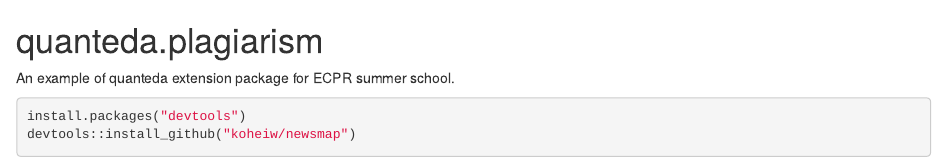
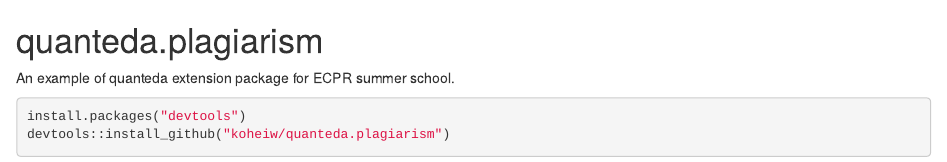
Before and after one commit to koheiw/quanteda.plagiarism, an R Markdown document (README.Rmd): the page in a window 1100 px wide, from its top. Rendered offline with R 4.5, knitr and Pandoc, with nearby package versions.

Commit message:
Update README.Rmd

````diff
--- a/README.Rmd
+++ b/README.Rmd
@@ -3,5 +3,5 @@
 
 ```r
 install.packages("devtools")
-devtools::install_github("koheiw/newsmap")
+devtools::install_github("koheiw/quanteda.plagiarism")
 ```
````
